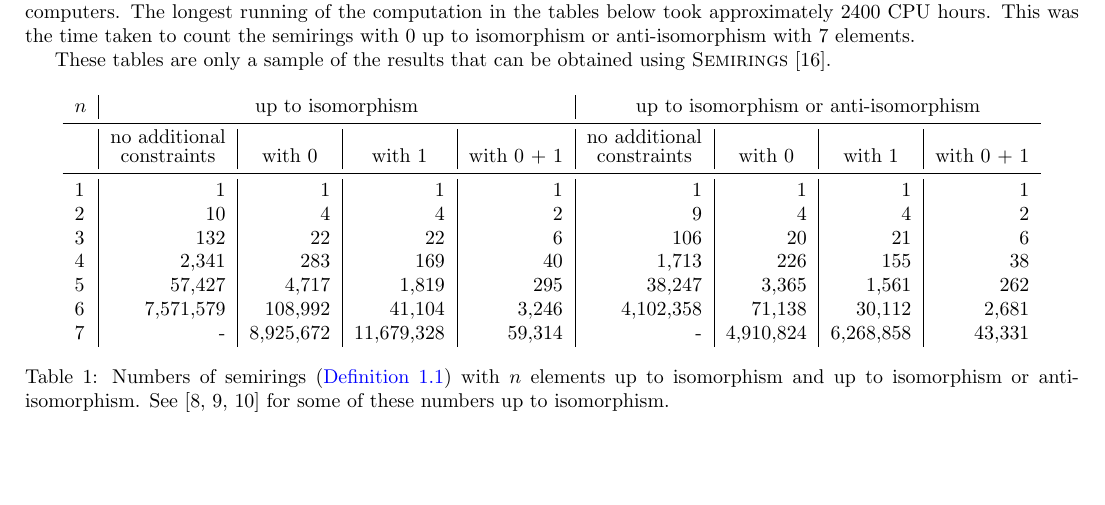
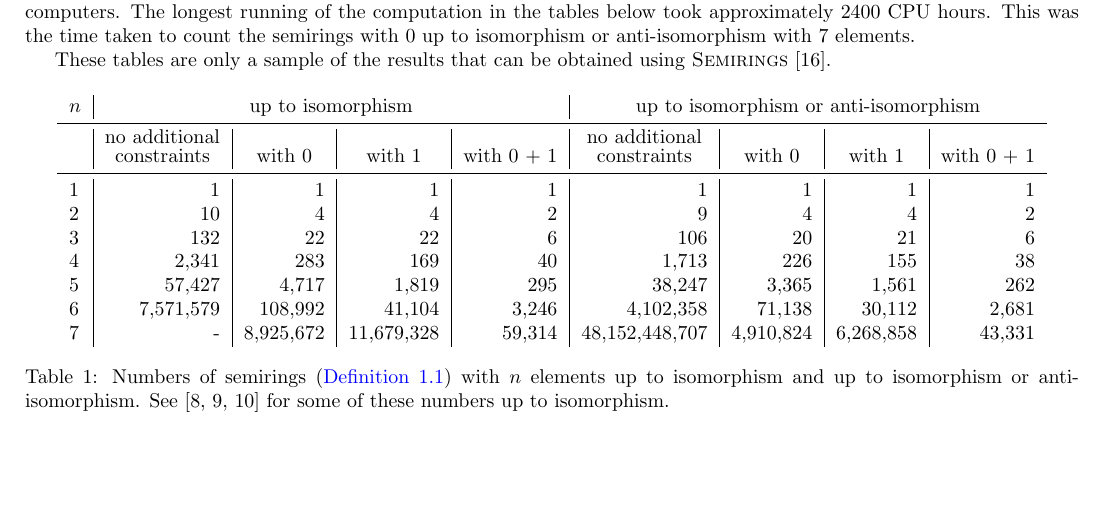
Before and after one commit to pramothragavan/semirings, a LaTeX paper (paper/info.tex): part of page 3 of 7, cut so that both start at the same text. Compiled offline with pdfLaTeX.

Commit message:
Add more numbers

```diff
--- a/paper/info.tex
+++ b/paper/info.tex
@@ -411,13 +411,14 @@ using \Semirings.
     \\
     \midrule
     % tex-fmt: off
-    1   & 1         & 1         & 1          & 1      & 1         & 1         & 1         & 1      \\
-    2   & 10        & 4         & 4          & 2      & 9         & 4         & 4         & 2      \\
-    3   & 132       & 22        & 22         & 6      & 106       & 20        & 21        & 6      \\
-    4   & 2,341     & 283       & 169        & 40     & 1,713     & 226       & 155       & 38     \\
-    5   & 57,427    & 4,717     & 1,819      & 295    & 38,247    & 3,365     & 1,561     & 262    \\
-    6   & 7,571,579 & 108,992   & 41,104     & 3,246  & 4,102,358 & 71,138    & 30,112    & 2,681  \\
-    7   & -         & 8,925,672 & 11,679,328 & 59,314 & -         & 4,910,824 & 6,268,858 & 43,331 \\
+    1   & 1         & 1         & 1          & 1      & 1               & 1         & 1         & 1      \\
+    2   & 10        & 4         & 4          & 2      & 9               & 4         & 4         & 2      \\
+    3   & 132       & 22        & 22         & 6      & 106             & 20        & 21        & 6      \\
+    4   & 2,341     & 283       & 169        & 40     & 1,713           & 226       & 155       & 38     \\
+    5   & 57,427    & 4,717     & 1,819      & 295    & 38,247          & 3,365     & 1,561     & 262    \\
+    6   & 7,571,579 & 108,992   & 41,104     & 3,246  & 4,102,358       & 71,138    & 30,112    & 2,681  \\
+    7   & -         & 8,925,672 & 11,679,328 & 59,314 & 48,152,448,707  & 4,910,824 & 6,268,858 & 43,331 \\
+    %     ^ running on Dehn
     % 8   & -         & -         & -          & -      & -         & -         & -         & OOM (pc24017) \\
     % \midrule
     % $t$ & -         & 1975 (Dehn) & 1188       &        &           & 2434      & 643       &
```
Also changed, not shown: paper/info.tex (1 more changed lines).
